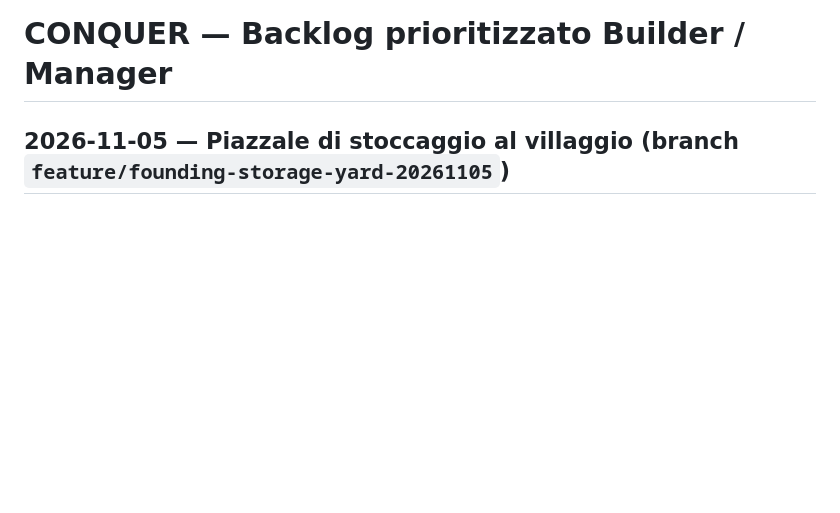
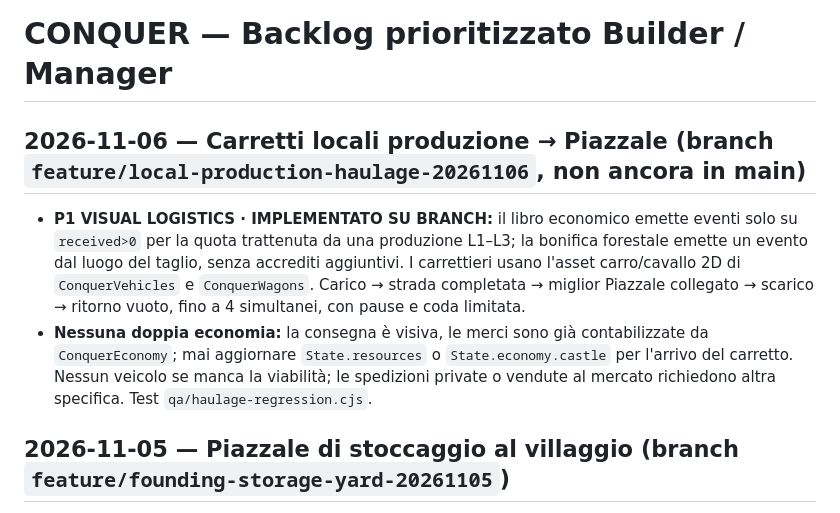
Before and after one commit to erykwest/CONQUER, a Markdown page: docs/feature-backlog.md, the part around the change. Rendered like a GitHub page; blank space fills up the shorter version.

Commit message:
docs(context): account for physical producer-to-yard cart animations without duplicating resources

```diff
--- a/docs/feature-backlog.md
+++ b/docs/feature-backlog.md
@@ -1,4 +1,10 @@
 # CONQUER — Backlog prioritizzato Builder / Manager
+
+## 2026-11-06 — Carretti locali produzione → Piazzale (branch `feature/local-production-haulage-20261106`, non ancora in main)
+
+- **P1 VISUAL LOGISTICS · IMPLEMENTATO SU BRANCH:** il libro economico emette eventi solo su `received>0` per la quota trattenuta da una produzione L1–L3; la bonifica forestale emette un evento dal luogo del taglio, senza accrediti aggiuntivi. I carrettieri usano l'asset carro/cavallo 2D di `ConquerVehicles` e `ConquerWagons`. Carico → strada completata → miglior Piazzale collegato → scarico → ritorno vuoto, fino a 4 simultanei, con pause e coda limitata.
+- **Nessuna doppia economia:** la consegna è visiva, le merci sono già contabilizzate da `ConquerEconomy`; mai aggiornare `State.resources` o `State.economy.castle` per l'arrivo del carretto. Nessun veicolo se manca la viabilità; le spedizioni private o vendute al mercato richiedono altra specifica. Test `qa/haulage-regression.cjs`.
+
 
 ## 2026-11-05 — Piazzale di stoccaggio al villaggio (branch `feature/founding-storage-yard-20261105`)
 
```
